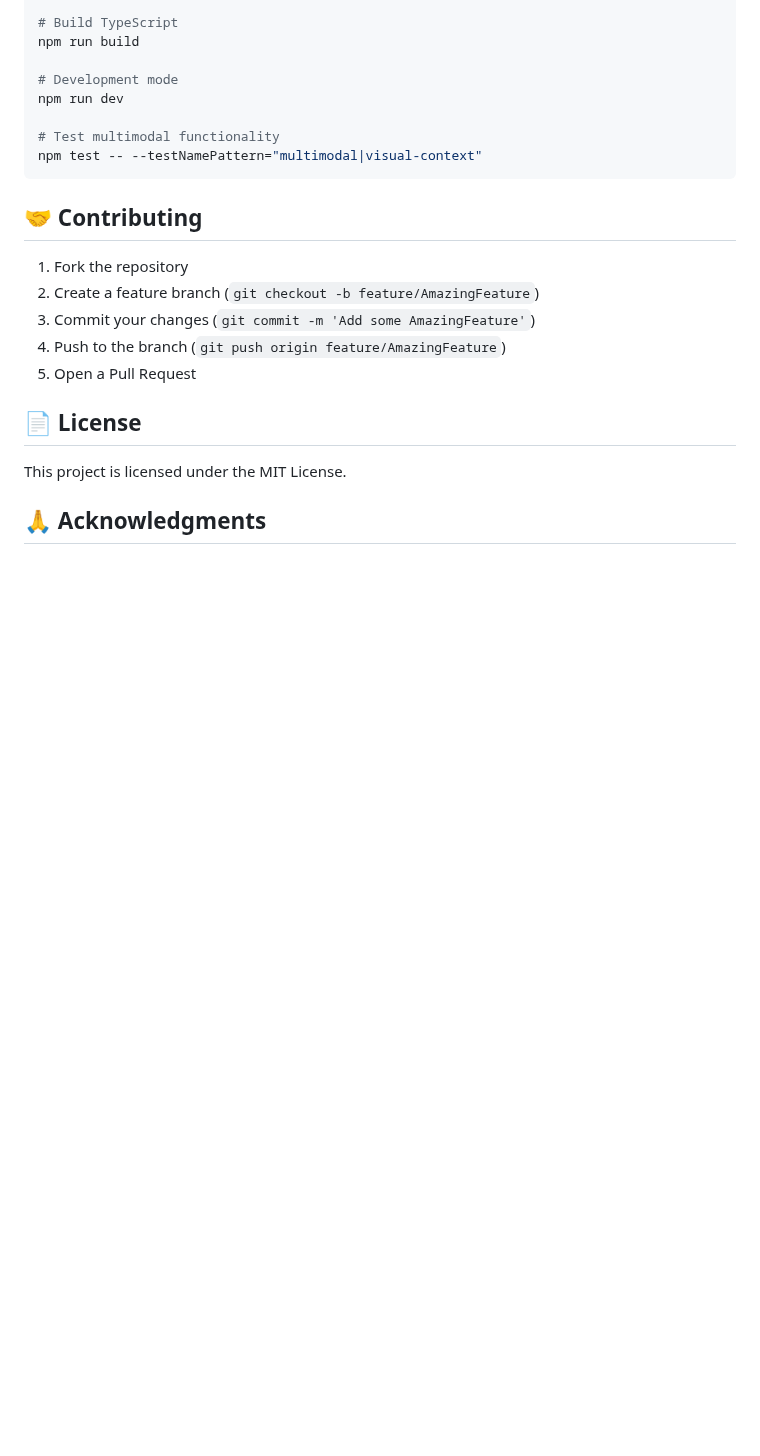
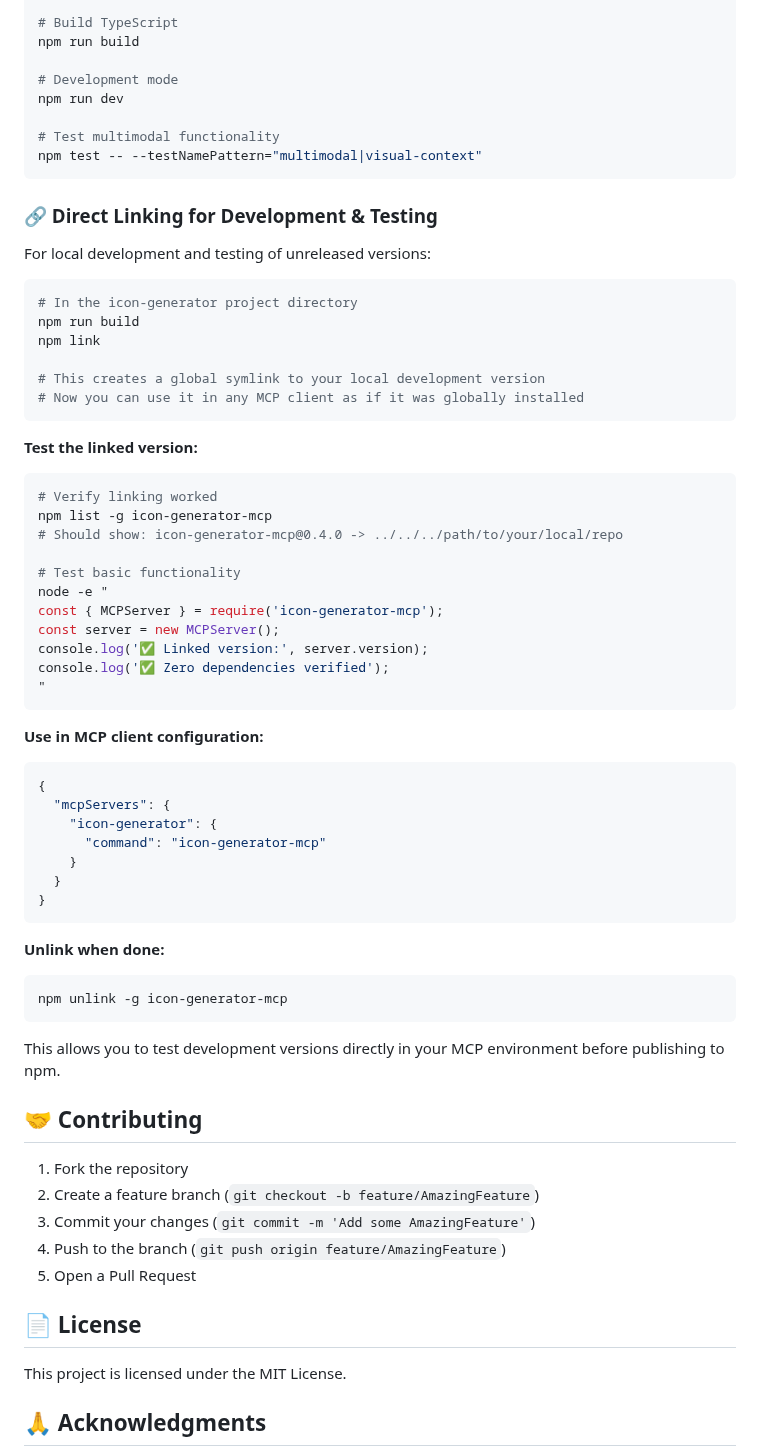
Before and after one commit to niels-oz/icon-generator-mcp, a Markdown page: README.md, the part around the change. GitHub-like rendering; blank space fills up the shorter version.

Commit message:
Add development linking instructions for testing unreleased versions

````diff
--- a/README.md
+++ b/README.md
@@ -173,6 +173,52 @@ npm run dev
 npm test -- --testNamePattern="multimodal|visual-context"
 ```
 
+### 🔗 Direct Linking for Development & Testing
+
+For local development and testing of unreleased versions:
+
+```bash
+# In the icon-generator project directory
+npm run build
+npm link
+
+# This creates a global symlink to your local development version
+# Now you can use it in any MCP client as if it was globally installed
+```
+
+**Test the linked version:**
+```bash
+# Verify linking worked
+npm list -g icon-generator-mcp
+# Should show: icon-generator-mcp@0.4.0 -> ../../../path/to/your/local/repo
+
+# Test basic functionality
+node -e "
+const { MCPServer } = require('icon-generator-mcp');
+const server = new MCPServer();
+console.log('✅ Linked version:', server.version);
+console.log('✅ Zero dependencies verified');
+"
+```
+
+**Use in MCP client configuration:**
+```json
+{
+  "mcpServers": {
+    "icon-generator": {
+      "command": "icon-generator-mcp"
+    }
+  }
+}
+```
+
+**Unlink when done:**
+```bash
+npm unlink -g icon-generator-mcp
+```
+
+This allows you to test development versions directly in your MCP environment before publishing to npm.
+
 ## 🤝 Contributing
 
 1. Fork the repository
````
